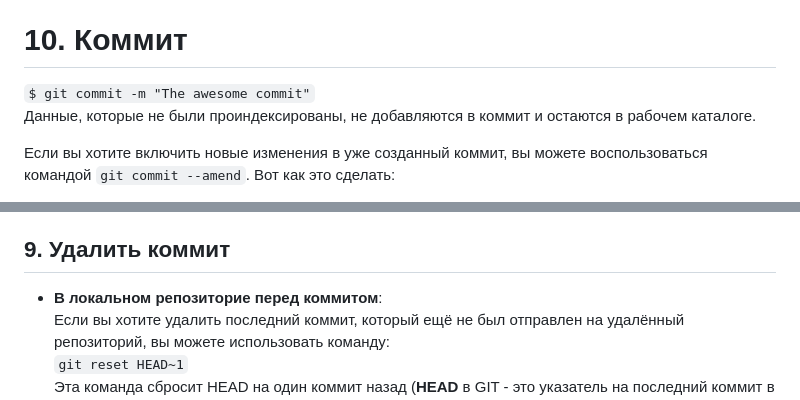
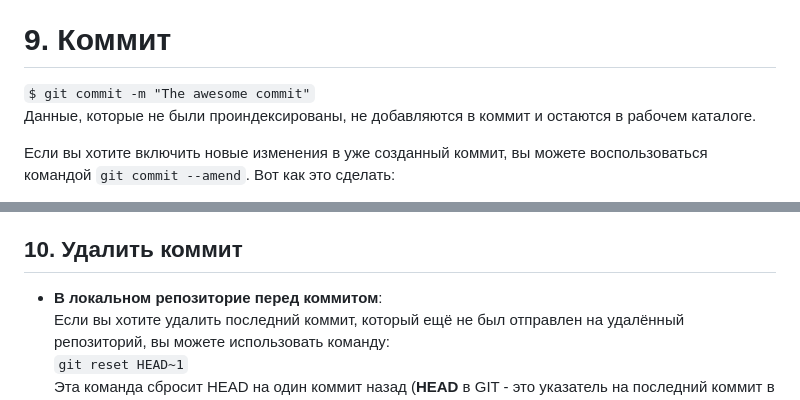
Before and after one commit to akatkinia/IT_tips, a Markdown page: GIT/readme.md, 2 parts joined by grey strips. Drawn GitHub-style.

Commit message:
little fix

````diff
--- a/GIT/readme.md
+++ b/GIT/readme.md
@@ -171,7 +171,7 @@ index 8ebb991..643e24f 100644
 После выполнения git reset, файлы будут снова находиться в вашей рабочей директории и не будут подготовлены к коммиту.
 Теперь вы можете пересмотреть изменения и, если необходимо, внести коррективы перед коммитом.
 
-# 10. Коммит
+# 9. Коммит
 ```$ git commit -m "The awesome commit"```
 Данные, которые не были проиндексированы, не добавляются в коммит и остаются в рабочем каталоге.
 
@@ -185,7 +185,7 @@ index 8ebb991..643e24f 100644
 3. В результате коммит будет изменен, и в него будут включены новые изменения, а также, при желании, измененное сообщение коммита.
 Обратите внимание, что изменение коммита с помощью ```git commit --amend``` изменяет историю коммитов. Будьте осторожны при использовании этой команды, особенно если вы уже поделились своими изменениями с другими. Т.е. изменение истории коммитов с помощью git commit --amend влияет на предыдущие коммиты и создает новый коммит, который заменяет предыдущий. Это означает, что если вы изменили коммит и затем отправили его в удаленный репозиторий, другие участники, работающие с этим репозиторием, могут столкнуться с проблемами. Когда история коммитов изменяется, это означает, что SHA-хеши (уникальные идентификаторы коммитов) всех последующих коммитов также изменяются. Это может сбить с толку других участников, которые ранее скачали измененный коммит. При попытке синхронизировать свой репозиторий с удаленным репозиторием они могут столкнуться с конфликтами или проблемами с обновлением.
 
-## 9. Удалить коммит
+## 10. Удалить коммит
 
 * **В локальном репозиторие перед коммитом**:
 Если вы хотите удалить последний коммит, который ещё не был отправлен на удалённый репозиторий, вы можете использовать команду:
````
